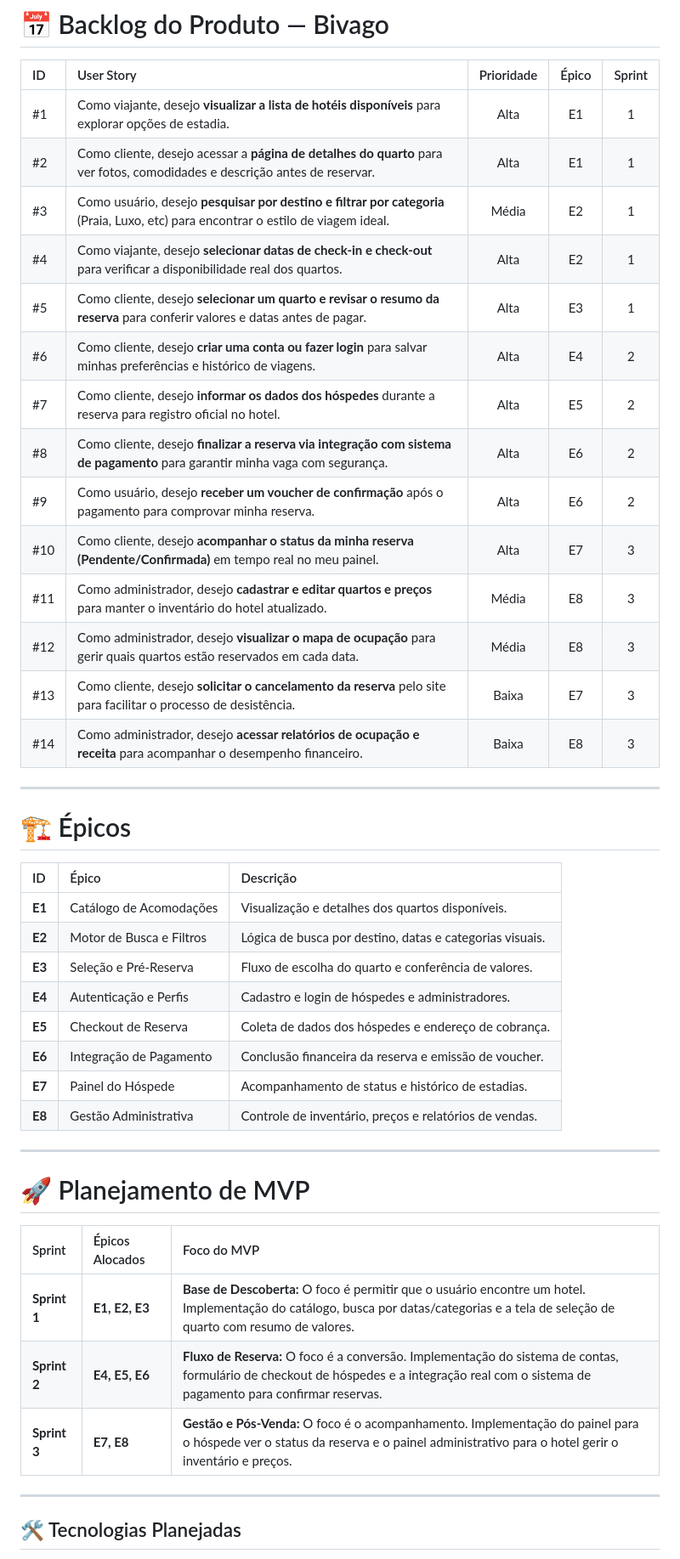
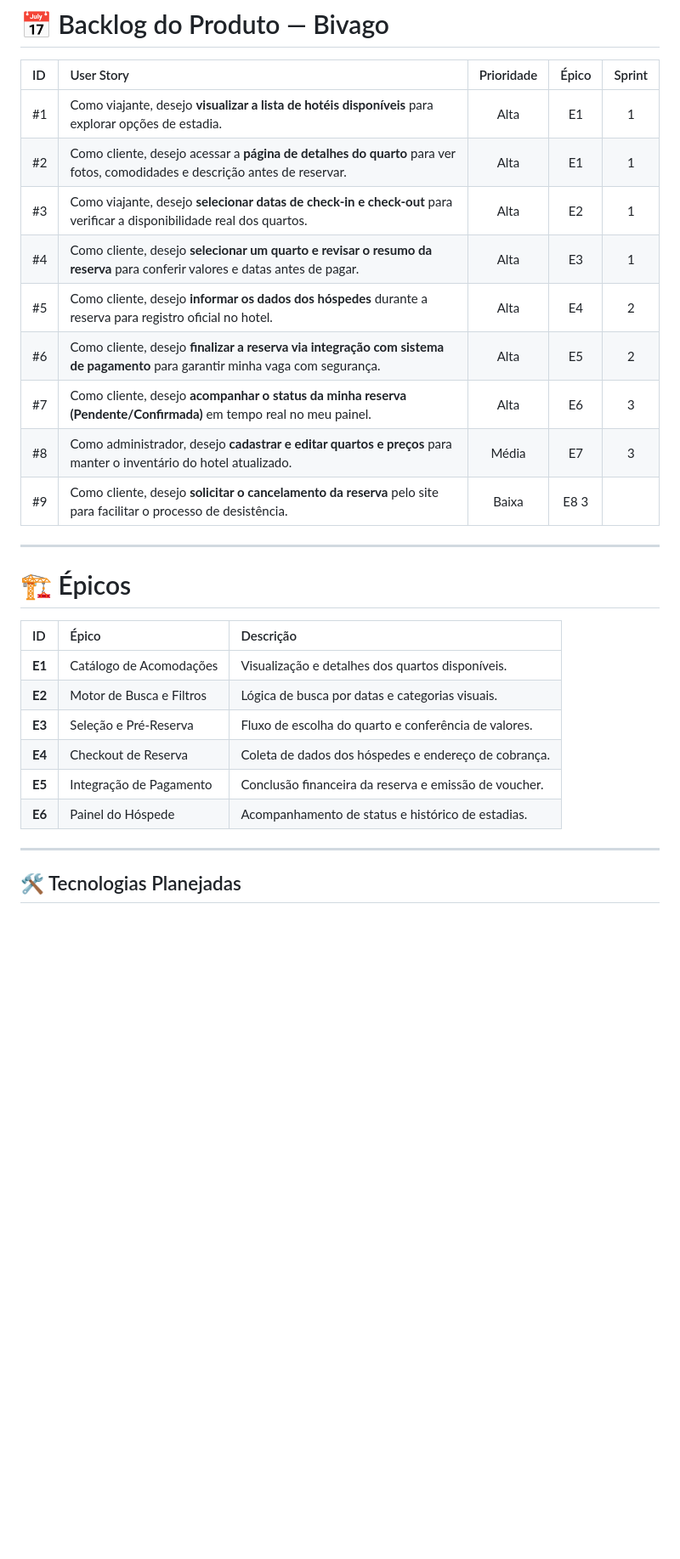
Before and after one commit to matheussd1/Bivago, a Markdown page: README.md, the part around one of its changes. Shown at 85% size. GitHub-like rendering; blank space fills up the shorter version.

Commit message:
fix: correção no readme

```diff
--- a/README.md
+++ b/README.md
@@ -24,18 +24,14 @@ O sistema permite que os usuários pesquisem por data e categoria, realizem a re
 |:---|:---|:---:|:---:|:---:|
 | #1 | Como viajante, desejo **visualizar a lista de hotéis disponíveis** para explorar opções de estadia. | Alta | E1 | 1 |
 | #2 | Como cliente, desejo acessar a **página de detalhes do quarto** para ver fotos, comodidades e descrição antes de reservar. | Alta | E1 | 1 |
-| #3 | Como usuário, desejo **pesquisar por destino e filtrar por categoria** (Praia, Luxo, etc) para encontrar o estilo de viagem ideal. | Média | E2 | 1 |
-| #4 | Como viajante, desejo **selecionar datas de check-in e check-out** para verificar a disponibilidade real dos quartos. | Alta | E2 | 1 |
-| #5 | Como cliente, desejo **selecionar um quarto e revisar o resumo da reserva** para conferir valores e datas antes de pagar. | Alta | E3 | 1 |
-| #6 | Como cliente, desejo **criar uma conta ou fazer login** para salvar minhas preferências e histórico de viagens. | Alta | E4 | 2 |
-| #7 | Como cliente, desejo **informar os dados dos hóspedes** durante a reserva para registro oficial no hotel. | Alta | E5 | 2 |
-| #8 | Como cliente, desejo **finalizar a reserva via integração com sistema de pagamento** para garantir minha vaga com segurança. | Alta | E6 | 2 |
-| #9 | Como usuário, desejo **receber um voucher de confirmação** após o pagamento para comprovar minha reserva. | Alta | E6 | 2 |
-| #10 | Como cliente, desejo **acompanhar o status da minha reserva (Pendente/Confirmada)** em tempo real no meu painel. | Alta | E7 | 3 |
-| #11 | Como administrador, desejo **cadastrar e editar quartos e preços** para manter o inventário do hotel atualizado. | Média | E8 | 3 |
-| #12 | Como administrador, desejo **visualizar o mapa de ocupação** para gerir quais quartos estão reservados em cada data. | Média | E8 | 3 |
-| #13 | Como cliente, desejo **solicitar o cancelamento da reserva** pelo site para facilitar o processo de desistência. | Baixa | E7 | 3 |
-| #14 | Como administrador, desejo **acessar relatórios de ocupação e receita** para acompanhar o desempenho financeiro. | Baixa | E8 | 3 |
+| #3 | Como viajante, desejo **selecionar datas de check-in e check-out** para verificar a disponibilidade real dos quartos. | Alta | E2 | 1 |
+| #4 | Como cliente, desejo **selecionar um quarto e revisar o resumo da reserva** para conferir valores e datas antes de pagar. | Alta | E3 | 1 |
+| #5 | Como cliente, desejo **informar os dados dos hóspedes** durante a reserva para registro oficial no hotel. | Alta | E4 | 2 |
+| #6 | Como cliente, desejo **finalizar a reserva via integração com sistema de pagamento** para garantir minha vaga com segurança. | Alta | E5 | 2 |
+| #7 | Como cliente, desejo **acompanhar o status da minha reserva (Pendente/Confirmada)** em tempo real no meu painel. | Alta | E6 | 3 |
+| #8 | Como administrador, desejo **cadastrar e editar quartos e preços** para manter o inventário do hotel atualizado. | Média | E7 | 3 |
+| #9 | Como cliente, desejo **solicitar o cancelamento da reserva** pelo site para facilitar o processo de desistência. | Baixa | E8 3 |
+
 
 ---
 
@@ -44,23 +40,11 @@ O sistema permite que os usuários pesquisem por data e categoria, realizem a re
 | ID | Épico | Descrição |
 |:---|:---|:---|
 | **E1** | Catálogo de Acomodações | Visualização e detalhes dos quartos disponíveis. |
-| **E2** | Motor de Busca e Filtros | Lógica de busca por destino, datas e categorias visuais. |
+| **E2** | Motor de Busca e Filtros | Lógica de busca por  datas e categorias visuais. |
 | **E3** | Seleção e Pré-Reserva | Fluxo de escolha do quarto e conferência de valores. |
-| **E4** | Autenticação e Perfis | Cadastro e login de hóspedes e administradores. |
-| **E5** | Checkout de Reserva | Coleta de dados dos hóspedes e endereço de cobrança. |
-| **E6** | Integração de Pagamento | Conclusão financeira da reserva e emissão de voucher. |
-| **E7** | Painel do Hóspede | Acompanhamento de status e histórico de estadias. |
-| **E8** | Gestão Administrativa | Controle de inventário, preços e relatórios de vendas. |
-
----
-
-# 🚀 Planejamento de MVP
-
-| Sprint | Épicos Alocados | Foco do MVP |
-| :--- | :--- | :--- |
-| **Sprint 1** | **E1, E2, E3** | **Base de Descoberta:** O foco é permitir que o usuário encontre um hotel. Implementação do catálogo, busca por datas/categorias e a tela de seleção de quarto com resumo de valores. |
-| **Sprint 2** | **E4, E5, E6** | **Fluxo de Reserva:** O foco é a conversão. Implementação do sistema de contas, formulário de checkout de hóspedes e a integração real com o sistema de pagamento para confirmar reservas. |
-| **Sprint 3** | **E7, E8** | **Gestão e Pós-Venda:** O foco é o acompanhamento. Implementação do painel para o hóspede ver o status da reserva e o painel administrativo para o hotel gerir o inventário e preços. |
+| **E4** | Checkout de Reserva | Coleta de dados dos hóspedes e endereço de cobrança. |
+| **E5** | Integração de Pagamento | Conclusão financeira da reserva e emissão de voucher. |
+| **E6** | Painel do Hóspede | Acompanhamento de status e histórico de estadias. |
 
 ---
 
```
Also changed, not shown: other parts of README.md (+1 -1 lines).
